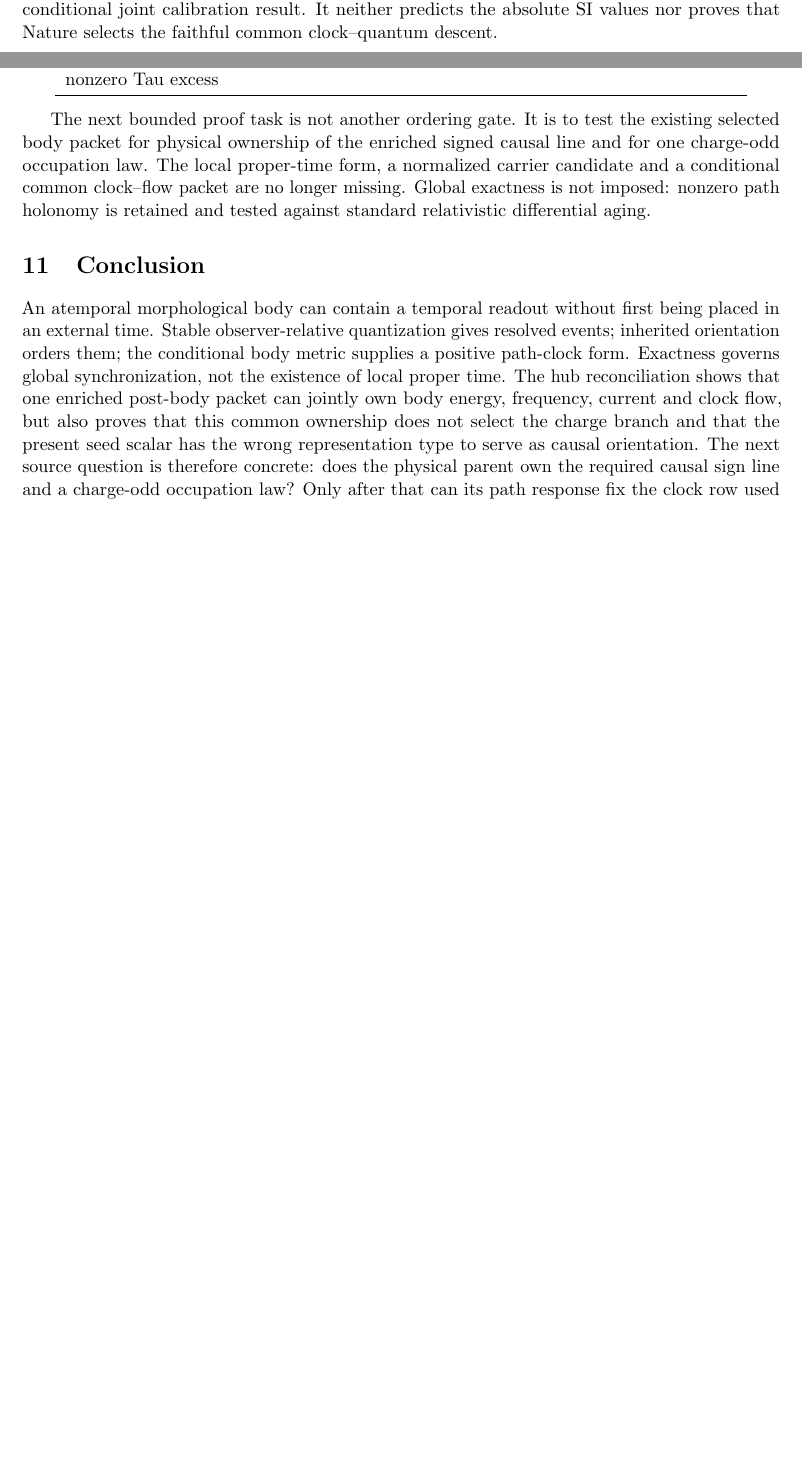
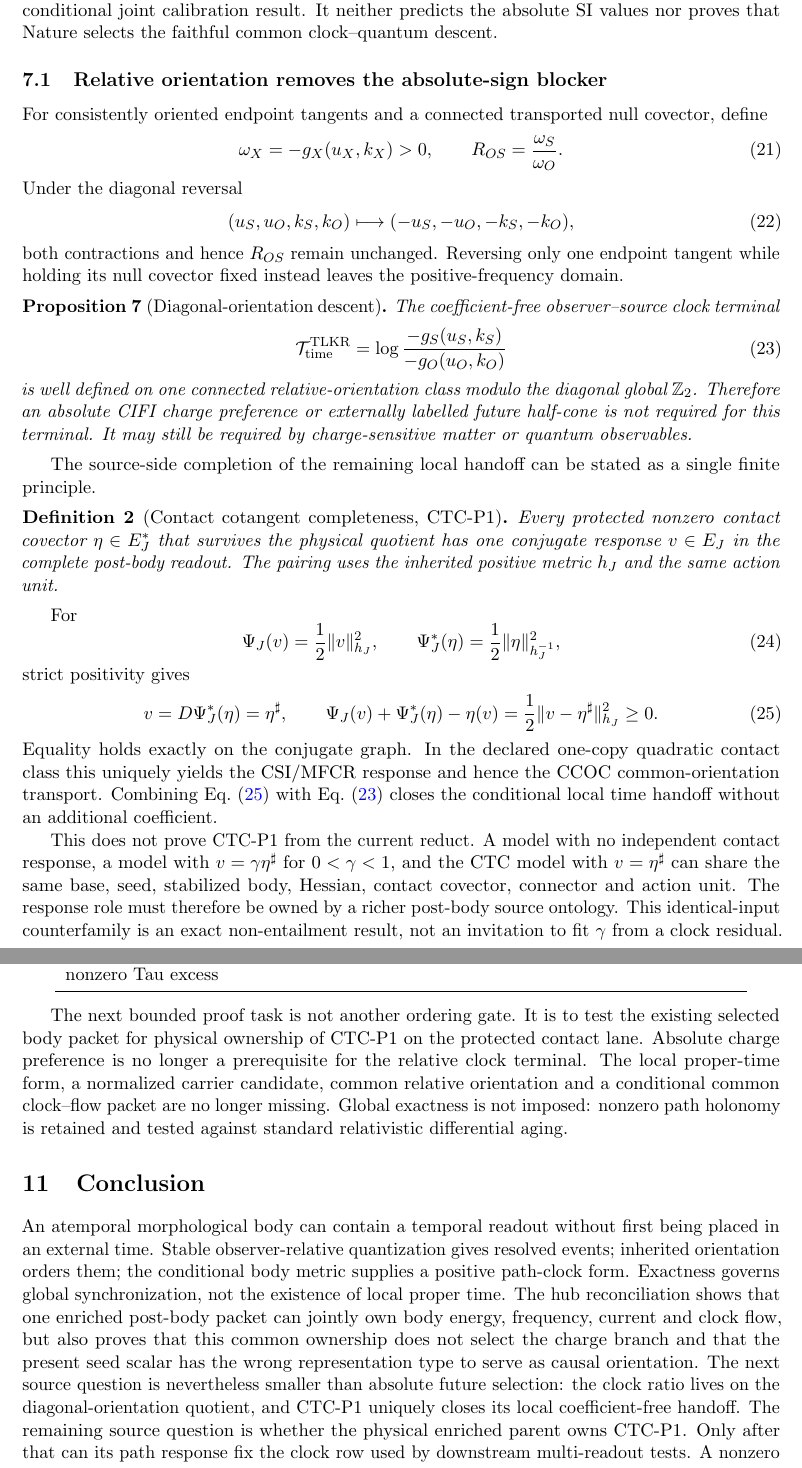
Before and after one commit to tau-core-research/tau-core-temporal-descent-foundation-paper-v, a LaTeX paper (paperV_submission_source/main.tex): two parts of pages 6 and 7 of 7 before the commit and two parts of pages 6 and 8 of 8 after it, joined at a grey line, cut so that both start at the same text, the shorter picture padded with empty space. Compiled offline with pdfLaTeX.

Commit message:
Close relative orientation and conditional CTC handoff

```diff
--- a/paperV_submission_source/main.tex
+++ b/paperV_submission_source/main.tex
@@ -371,6 +375,77 @@ so $c=\ell_H/T_H$ and the conditional gravitational ratio
 $\ell_H^2/\mathcal A_*$ are character-basic. This is a conditional joint
 calibration result. It neither predicts the absolute SI values nor proves
 that Nature selects the faithful common clock--quantum descent.
+
+\subsection{Relative orientation removes the absolute-sign blocker}
+
+For consistently oriented endpoint tangents and a connected transported null
+covector, define
+\begin{equation}
+ \omega_X=-g_X(u_X,k_X)>0,
+ \qquad
+ R_{OS}=\frac{\omega_S}{\omega_O}.
+ \label{eq:clock-ratio}
+\end{equation}
+Under the diagonal reversal
+\begin{equation}
+ (u_S,u_O,k_S,k_O)\longmapsto(-u_S,-u_O,-k_S,-k_O),
+ \label{eq:diagonal-reversal}
+\end{equation}
+both contractions and hence $R_{OS}$ remain unchanged. Reversing only one
+endpoint tangent while holding its null covector fixed instead leaves the
+positive-frequency domain.
+
+\begin{proposition}[Diagonal-orientation descent]
+The coefficient-free observer--source clock terminal
+\begin{equation}
+ \mathcal T_{\rm time}^{\rm TLKR}
+ =\log\frac{-g_S(u_S,k_S)}{-g_O(u_O,k_O)}
+ \label{eq:relative-time-terminal}
+\end{equation}
+is well defined on one connected relative-orientation class modulo the
+diagonal global $\mathbb Z_2$. Therefore an absolute CIFI charge preference
+or externally labelled future half-cone is not required for this terminal.
+It may still be required by charge-sensitive matter or quantum observables.
+\end{proposition}
+
+The source-side completion of the remaining local handoff can be stated as a
+single finite principle.
+
+\begin{definition}[Contact cotangent completeness, CTC-P1]
+Every protected nonzero contact covector $\eta\in E_J^*$ that survives the
+physical quotient has one conjugate response $v\in E_J$ in the complete
+post-body readout. The pairing uses the inherited positive metric $h_J$ and
+the same action unit.
+\end{definition}
+
+For
+\begin{equation}
+ \Psi_J(v)=\frac12\|v\|_{h_J}^2,
+ \qquad
+ \Psi_J^*(\eta)=\frac12\|\eta\|_{h_J^{-1}}^2,
+\end{equation}
+strict positivity gives
+\begin{equation}
+ v=D\Psi_J^*(\eta)=\eta^\sharp,
+ \qquad
+ \Psi_J(v)+\Psi_J^*(\eta)-\eta(v)
+ =\frac12\|v-\eta^\sharp\|_{h_J}^2\ge0.
+ \label{eq:ctc-legendre}
+\end{equation}
+Equality holds exactly on the conjugate graph. In the declared one-copy
+quadratic contact class this uniquely yields the CSI/MFCR response and hence
+the CCOC common-orientation transport. Combining
+Eq.~\eqref{eq:ctc-legendre} with
+Eq.~\eqref{eq:relative-time-terminal} closes the conditional local time
+handoff without an additional coefficient.
+
+This does not prove CTC-P1 from the current reduct. A model with no independent
+contact response, a model with $v=\gamma\eta^\sharp$ for $0<\gamma<1$, and the
+CTC model with $v=\eta^\sharp$ can share the same base, seed, stabilized body,
+Hessian, contact covector, connector and action unit. The response role must
+therefore be owned by a richer post-body source ontology. This identical-input
+counterfamily is an exact non-entailment result, not an invitation to fit
+$\gamma$ from a clock residual.
 
 \section{Compatibility of different observers}
 
@@ -443,13 +521,15 @@ Global/singular relativistic limit and nonzero Tau excess & open\\
 \end{center}
 
 The next bounded proof task is not another ordering gate. It is to test the
-existing selected body packet for physical ownership of the enriched signed
-causal line and for one charge-odd occupation law. The local proper-time form,
-a normalized carrier candidate and a conditional common clock--flow packet are
-no longer missing. Global exactness is not imposed:
+existing selected body packet for physical ownership of CTC-P1 on the
+protected contact lane. Absolute charge preference is no longer a prerequisite
+for the relative clock terminal. The local proper-time form, a normalized
+carrier candidate, common relative orientation and a conditional common
+clock--flow packet are no longer missing. Global exactness is not imposed:
 nonzero path holonomy is retained and tested against standard relativistic
 differential aging.
 
+\enlargethispage{3\baselineskip}
 \section{Conclusion}
 
 An atemporal morphological body can contain a temporal readout without first
@@ -461,9 +541,11 @@ shows that one enriched post-body packet can jointly own body energy,
 frequency, current and clock flow, but also proves that this common ownership
 does not select the charge branch and that the present seed scalar has the
 wrong representation type to serve as causal orientation. The next source
-question is therefore concrete: does the physical parent own the required
-causal sign line and a charge-odd occupation law? Only after that can its path
-response fix the clock row used by downstream
+question is nevertheless smaller than absolute future selection: the clock
+ratio lives on the diagonal-orientation quotient, and CTC-P1 uniquely closes
+its local coefficient-free handoff. The remaining source question is whether
+the physical enriched parent owns CTC-P1. Only after that can its path response
+fix the clock row used by downstream
 multi-readout tests. A nonzero remainder must survive the complete standard
 relativistic path control.
 
```
Also changed, not shown: README.md, figures/fig_clock_diamond.pdf, figures/fig_temporal_descent_spine.pdf, paperV_submission_source/figures/fig_clock_diamond.pdf, paperV_submission_source/figures/fig_temporal_descent_spine.pdf, paperV_submission_source/main.pdf, paperV_submission_source/main.tex (17 more changed lines), 4 other files.
